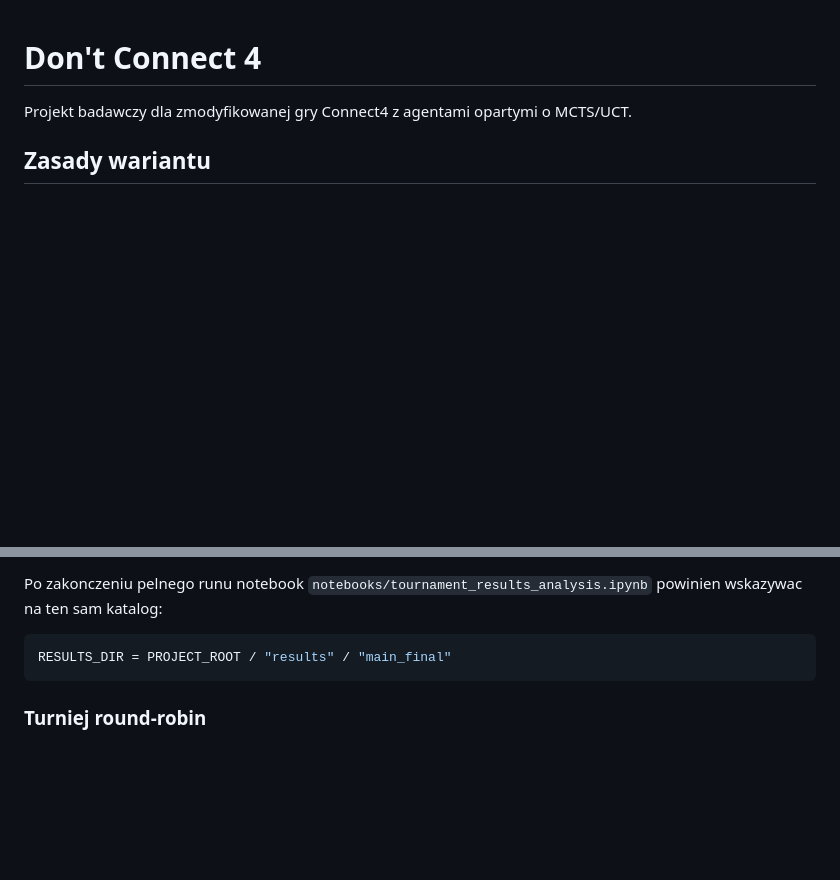
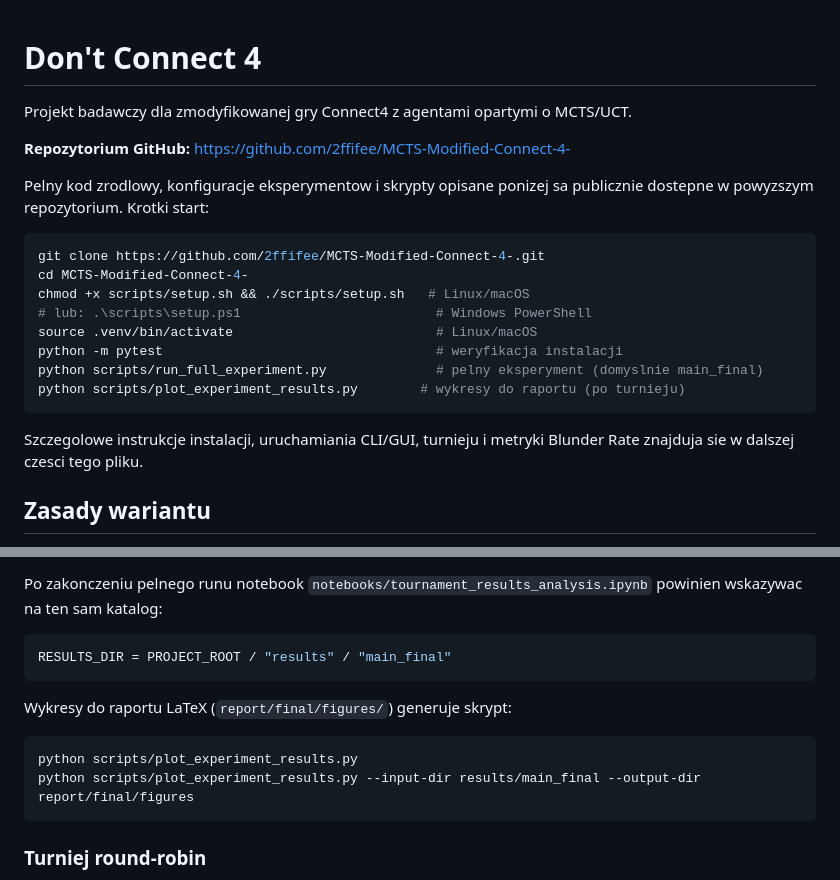
Before and after one commit to 2ffifee/Dont-Connect-Four, a Markdown page: README.md, 2 parts joined by grey strips. Rendered like a GitHub page; blank space fills up the shorter version.

Commit message:
Poprawiona nieco wersja raportu

````diff
--- a/README.md
+++ b/README.md
@@ -1,6 +1,23 @@
 # Don't Connect 4
 
 Projekt badawczy dla zmodyfikowanej gry Connect4 z agentami opartymi o MCTS/UCT.
+
+**Repozytorium GitHub:** <https://github.com/2ffifee/MCTS-Modified-Connect-4->
+
+Pelny kod zrodlowy, konfiguracje eksperymentow i skrypty opisane ponizej sa publicznie dostepne w powyzszym repozytorium. Krotki start:
+
+```bash
+git clone https://github.com/2ffifee/MCTS-Modified-Connect-4-.git
+cd MCTS-Modified-Connect-4-
+chmod +x scripts/setup.sh && ./scripts/setup.sh   # Linux/macOS
+# lub: .\scripts\setup.ps1                         # Windows PowerShell
+source .venv/bin/activate                          # Linux/macOS
+python -m pytest                                   # weryfikacja instalacji
+python scripts/run_full_experiment.py              # pelny eksperyment (domyslnie main_final)
+python scripts/plot_experiment_results.py        # wykresy do raportu (po turnieju)
+```
+
+Szczegolowe instrukcje instalacji, uruchamiania CLI/GUI, turnieju i metryki Blunder Rate znajduja sie w dalszej czesci tego pliku.
 
 ## Zasady wariantu
 
@@ -396,6 +413,13 @@ powinien wskazywac na ten sam katalog:
 RESULTS_DIR = PROJECT_ROOT / "results" / "main_final"
 ```
 
+Wykresy do raportu LaTeX (`report/final/figures/`) generuje skrypt:
+
+```bash
+python scripts/plot_experiment_results.py
+python scripts/plot_experiment_results.py --input-dir results/main_final --output-dir report/final/figures
+```
+
 ### Turniej round-robin
 
 Skrypt `scripts/run_tournament.py` czyta config eksperymentu, buduje graczy online
````
